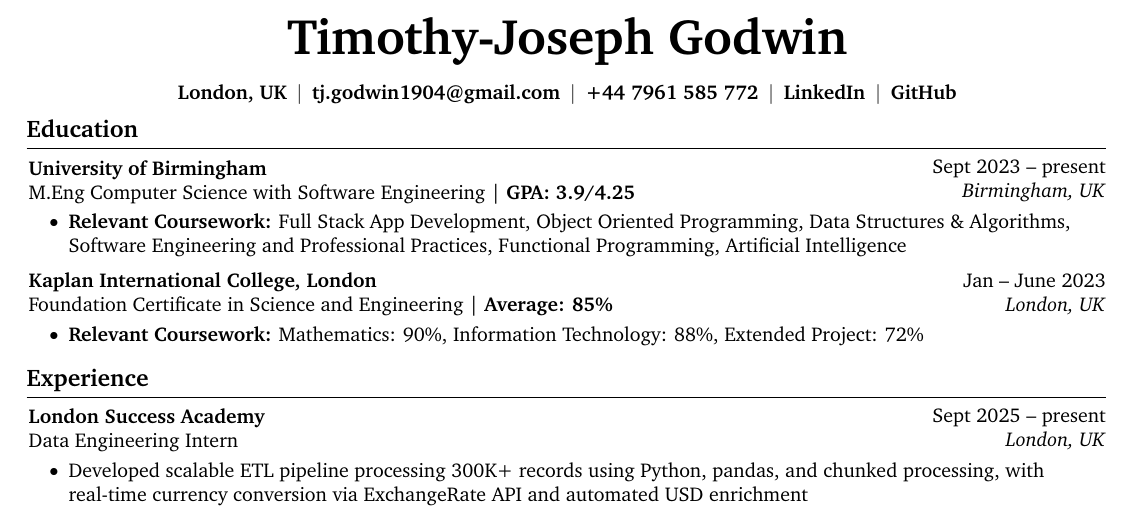
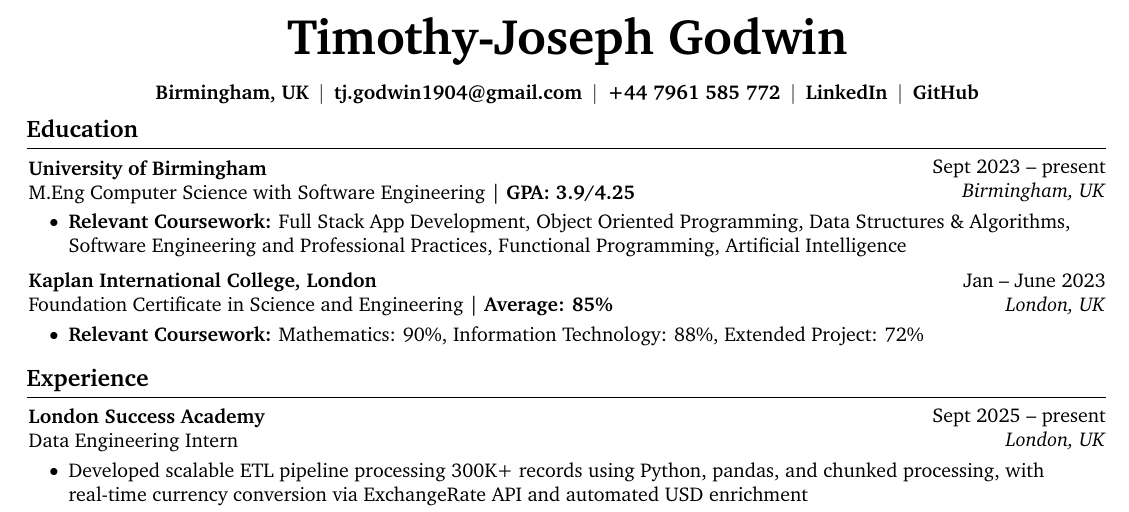
Before and after one commit to Tee-UX19/my-cv, a LaTeX CV (Timothy-Joseph CV.tex): part of the page, cut so that both start at the same text. Compiled offline with pdfLaTeX.

Commit message:
updated location to Birmingham

```diff
--- a/Timothy-Joseph CV.tex
+++ b/Timothy-Joseph CV.tex
@@ -152,7 +152,7 @@
         \vspace{5 pt}
 
         \normalsize
-        \mbox{London, UK}%
+        \mbox{Birmingham, UK}%
         \kern 5.0 pt%
         \AND%
         \kern 5.0 pt%
```
Also changed, not shown: Timothy-Joseph CV.pdf.
